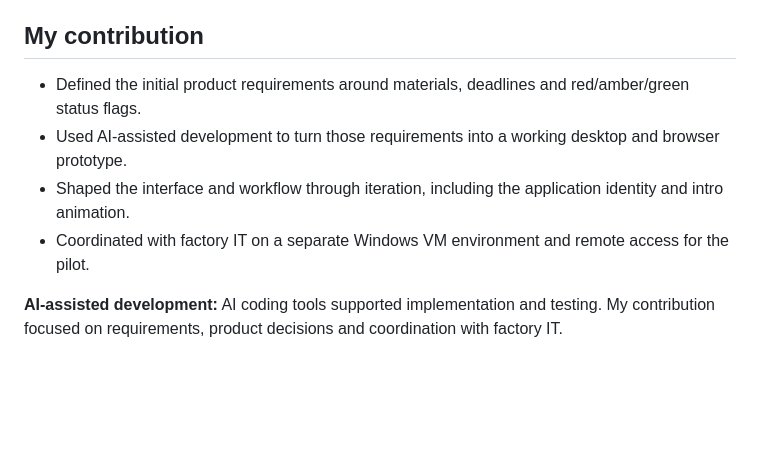
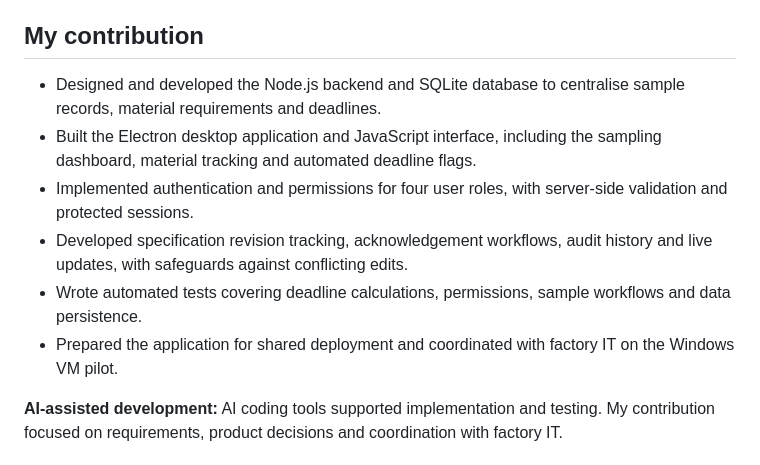
Before and after one commit to golden-halo-lab/garment-sample-tracker, a Markdown page: README.md, the part around the change. Drawn GitHub-style; blank space fills up the shorter version.

```diff
--- a/README.md
+++ b/README.md
@@ -18,10 +18,12 @@ The project aims to make those dependencies visible in one record, with clear ow
 
 ## My contribution
 
-- Defined the initial product requirements around materials, deadlines and red/amber/green status flags.
-- Used AI-assisted development to turn those requirements into a working desktop and browser prototype.
-- Shaped the interface and workflow through iteration, including the application identity and intro animation.
-- Coordinated with factory IT on a separate Windows VM environment and remote access for the pilot.
+- Designed and developed the Node.js backend and SQLite database to centralise sample records, material requirements and deadlines.
+- Built the Electron desktop application and JavaScript interface, including the sampling dashboard, material tracking and automated deadline flags.
+- Implemented authentication and permissions for four user roles, with server-side validation and protected sessions.
+- Developed specification revision tracking, acknowledgement workflows, audit history and live updates, with safeguards against conflicting edits.
+- Wrote automated tests covering deadline calculations, permissions, sample workflows and data persistence.
+- Prepared the application for shared deployment and coordinated with factory IT on the Windows VM pilot.
 
 **AI-assisted development:** AI coding tools supported implementation and testing. My contribution focused on requirements, product decisions and coordination with factory IT.
 
```
